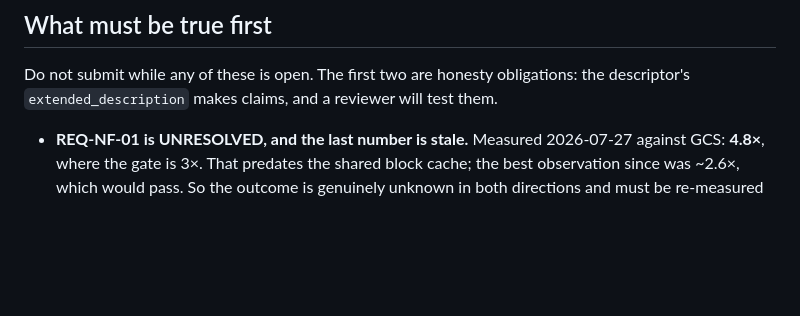
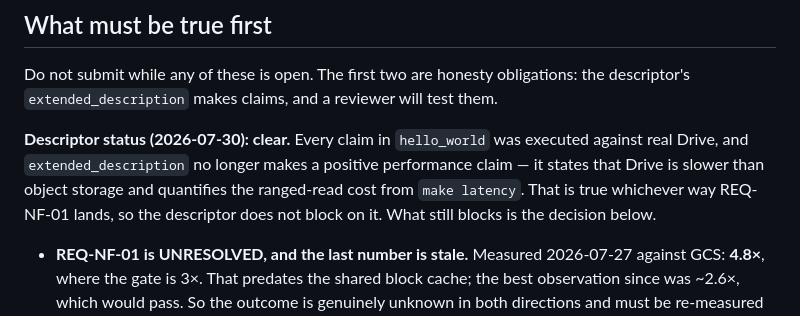
Before and after one commit to DataZooDE/duckdb-gdrive, a Markdown page: docs/RELEASE.md, the part around the change. Drawn GitHub-style; blank space fills up the shorter version.

```diff
--- a/docs/RELEASE.md
+++ b/docs/RELEASE.md
@@ -78,6 +78,13 @@ Do not submit while any of these is open. The first two are honesty
 obligations: the descriptor's `extended_description` makes claims, and a
 reviewer will test them.
 
+**Descriptor status (2026-07-30): clear.** Every claim in `hello_world` was
+executed against real Drive, and `extended_description` no longer makes a
+positive performance claim — it states that Drive is slower than object
+storage and quantifies the ranged-read cost from `make latency`. That is true
+whichever way REQ-NF-01 lands, so the descriptor does not block on it. What
+still blocks is the decision below.
+
 - **REQ-NF-01 is UNRESOLVED, and the last number is stale.** Measured
   2026-07-27 against GCS: **4.8×**, where the gate is 3×. That predates the
   shared block cache; the best observation since was ~2.6×, which would pass.
```
Also changed, not shown: docs/implementation-plan.md (+18 -0 lines).
